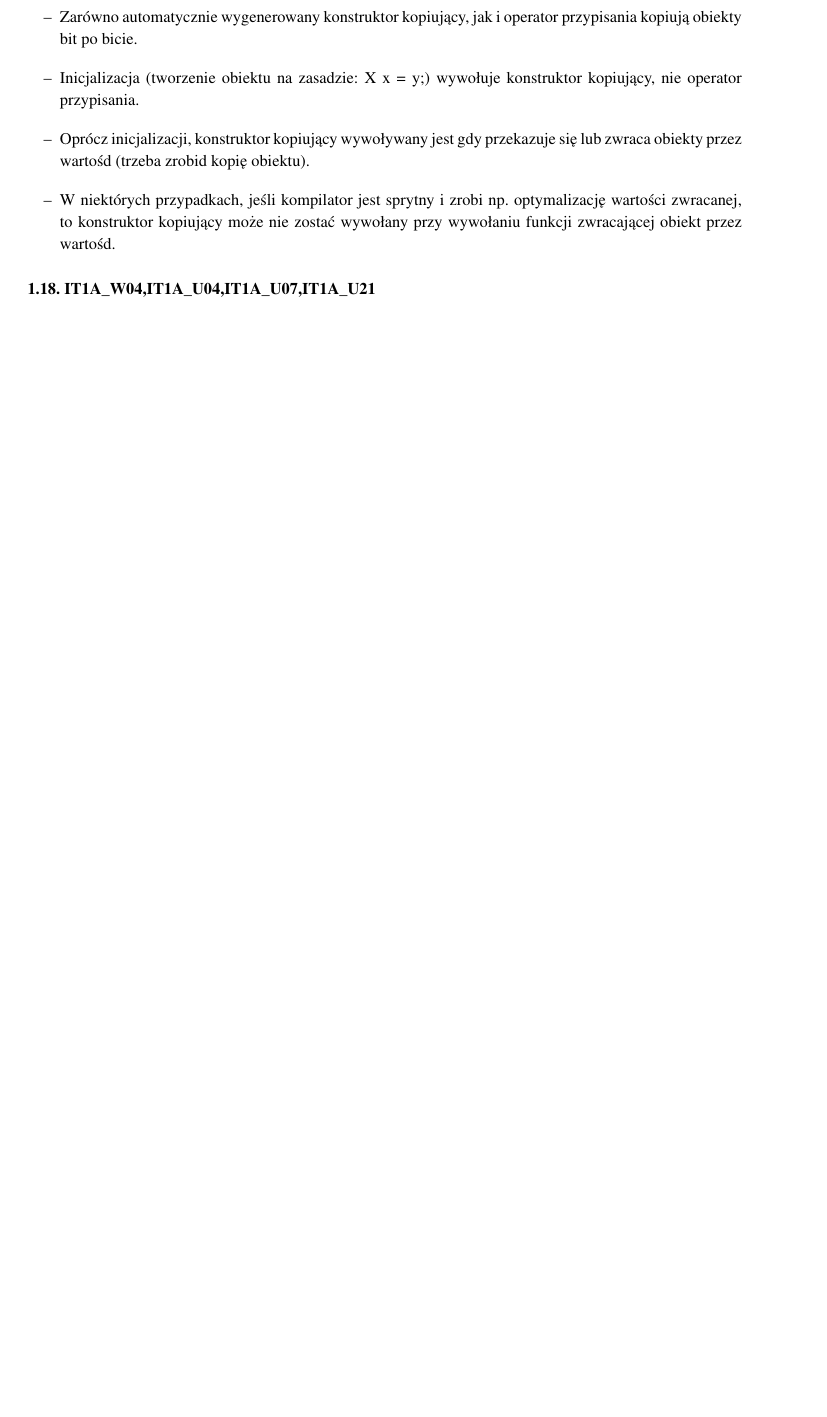
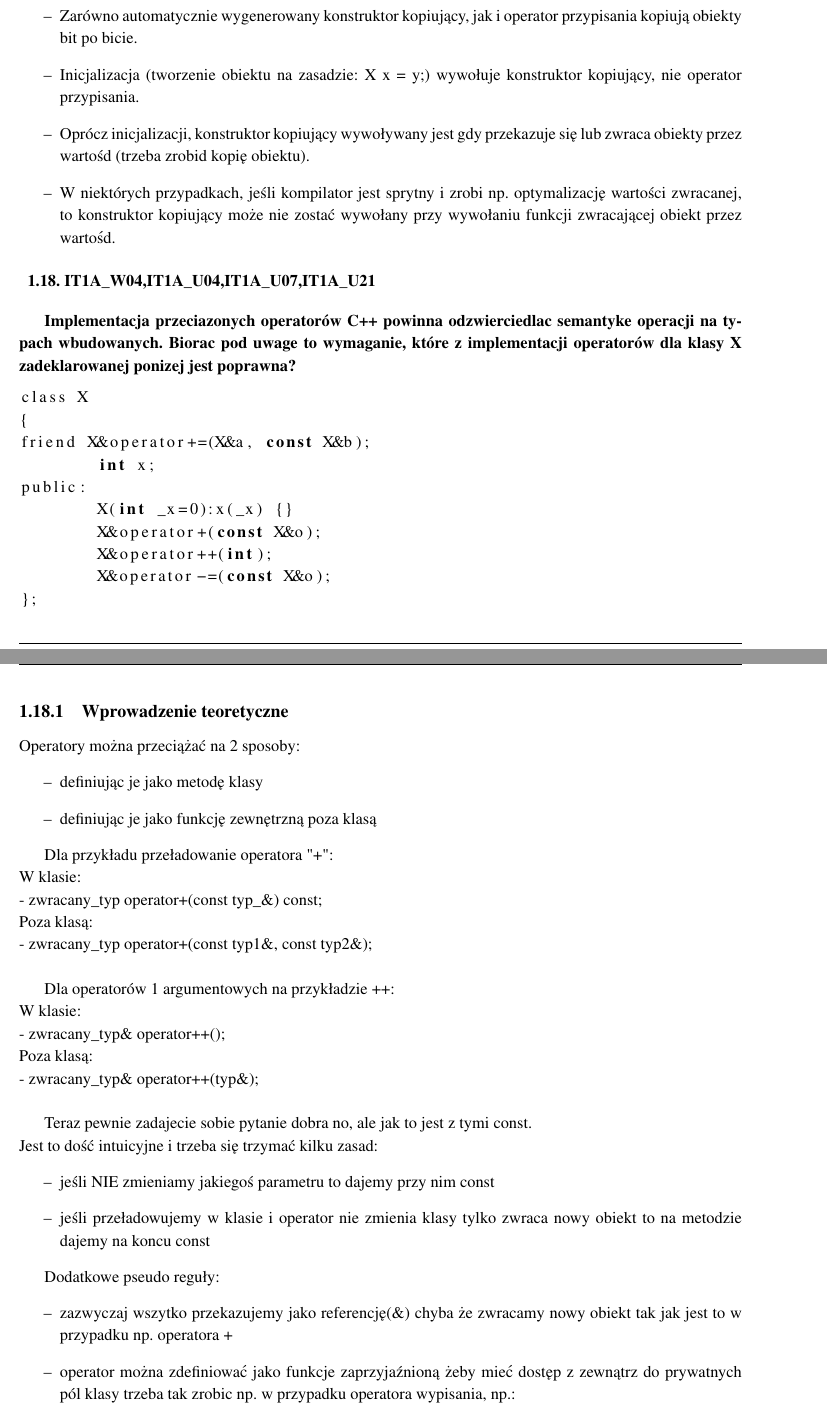
Before and after one commit to Kefas/engineer-exam, a LaTeX thesis (studium.tex, which reads chapter.tex): part of page 12 of 13 before the commit and two parts of pages 12 and 13 of 15 after it, the two joined at a grey line, cut so that both start at the same text, the shorter picture padded with empty space. Compiled offline with pdfLaTeX.

Commit message:
Question-20 done

```diff
--- a/chapter.tex
+++ b/chapter.tex
@@ -414,3 +414,50 @@ Dla każdego elementu w wektorze powinien zostać, wywołany operator delete. W
 % 20 ---------------------------------------------------------------------------------------------------------------
 
 \section{IT1A\_W04,IT1A\_U04,IT1A\_U07,IT1A\_U21}
+\textbf{Implementacja przeciazonych operatorów C++ powinna odzwierciedlac semantyke operacji na typach wbudowanych. Biorac pod uwage to wymaganie, które z implementacji operatorów dla klasy X zadeklarowanej ponizej jest poprawna? }
+\begin{lstlisting}[language=c]
+class X
+{
+friend X&operator+=(X&a, const X&b);
+	int x;
+public:
+	X(int _x=0):x(_x) {}
+	X&operator+(const X&o);
+	X&operator++(int);
+	X&operator-=(const X&o);
+};
+\end{lstlisting}
+
+\subsection{Wprowadzenie teoretyczne}
+
+Operatory można przeciążać na 2 sposoby:
+\begin{itemize}
+	\item definiując je jako metodę klasy
+	\item definiując je jako funkcję zewnętrzną poza klasą
+\end{itemize}
+
+Dla przykładu przeładowanie operatora "+":\\
+W klasie:\\
+- zwracany\_typ operator+(const typ\_\&) const;\\
+Poza klasą:\\
+- zwracany\_typ operator+(const typ1\&, const typ2\&);\\
+
+Dla operatorów 1 argumentowych na przykładzie ++:\\
+W klasie:\\
+- zwracany\_typ\& operator++();\\
+Poza klasą:\\
+- zwracany\_typ\& operator++(typ\&);\\
+
+Teraz pewnie zadajecie sobie pytanie dobra no, ale jak to jest z tymi const. \\
+Jest to dość intuicyjne i trzeba się trzymać kilku zasad:
+\begin{itemize}
+	\item jeśli NIE zmieniamy jakiegoś parametru to dajemy przy nim const
+	\item jeśli przeładowujemy w klasie i operator nie zmienia klasy tylko zwraca nowy obiekt to na metodzie dajemy na koncu const
+\end{itemize}
+
+Dodatkowe pseudo reguły:
+\begin{itemize}
+	\item zazwyczaj wszytko przekazujemy jako referencję(\&) chyba że zwracamy nowy obiekt tak jak jest to w przypadku np. operatora +
+	\item operator można zdefiniować jako funkcje zaprzyjaźnioną żeby mieć dostęp z zewnątrz do prywatnych pól klasy trzeba tak zrobic np. w przypadku operatora wypisania, np.:
+		\begin{lstlisting}[language=c]
+	friend ostream& operator<< (ostream&,Foo const&);
@@ -416,0 +483 @@ Dla każdego elementu w wektorze powinien zostać, wywołany operator delete. W
+\subsection{Przykładowy kod}
```
Also changed, not shown: chapter.tex (63 more changed lines).
